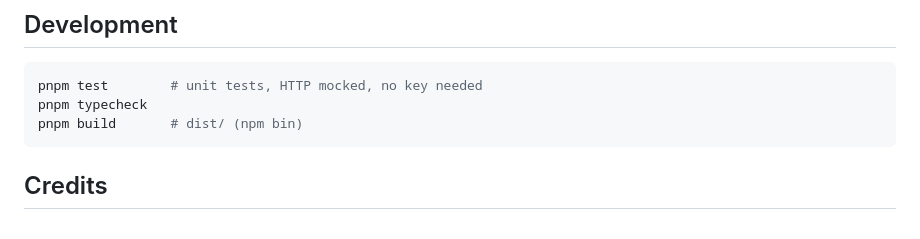
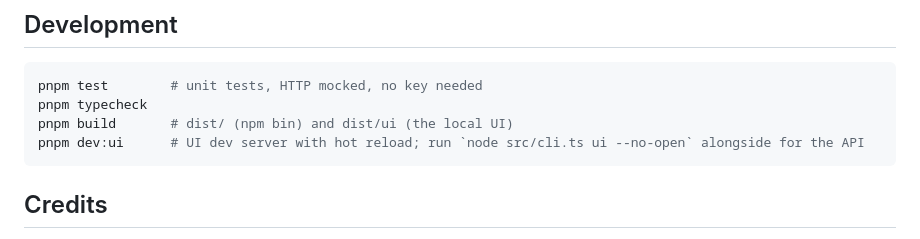
Before and after one commit to Rubick1997/twopass, a Markdown page: README.md, the part around one of its changes. GitHub-like rendering.

````diff
--- a/README.md
+++ b/README.md
@@ -164,7 +188,8 @@ them); Google Sheets; more than two batch rounds; automatic model selection; age
 ```bash
 pnpm test        # unit tests, HTTP mocked, no key needed
 pnpm typecheck
-pnpm build       # dist/ (npm bin)
+pnpm build       # dist/ (npm bin) and dist/ui (the local UI)
+pnpm dev:ui      # UI dev server with hot reload; run `node src/cli.ts ui --no-open` alongside for the API
 ```
 
 ## Credits
````
Also changed, not shown: other parts of README.md (+24 -0 lines), AGENTS.md (+32 -2 lines), docs-public/ui-run-monitor.png (added), 1 other file.
